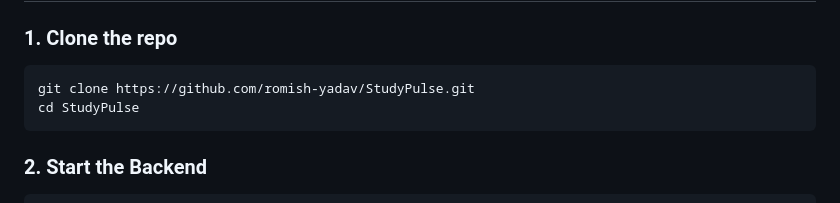
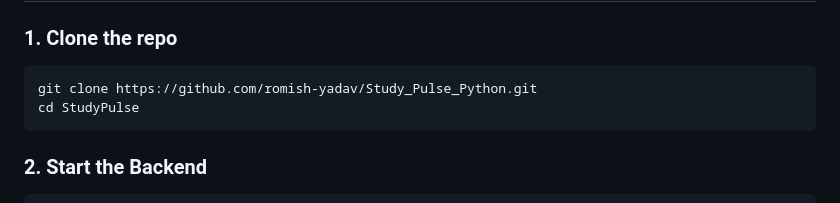
Before and after one commit to romish-yadav/Study_Pulse_Python, a Markdown page: README.md, the part around the change. Rendered like a GitHub page.

````diff
--- a/README.md
+++ b/README.md
@@ -54,7 +54,7 @@ curl -sSL https://install.python-poetry.org | python3 -
 ### 1. Clone the repo
 
 ```bash
-git clone https://github.com/romish-yadav/StudyPulse.git
+git clone https://github.com/romish-yadav/Study_Pulse_Python.git
 cd StudyPulse
 ```
 
````
